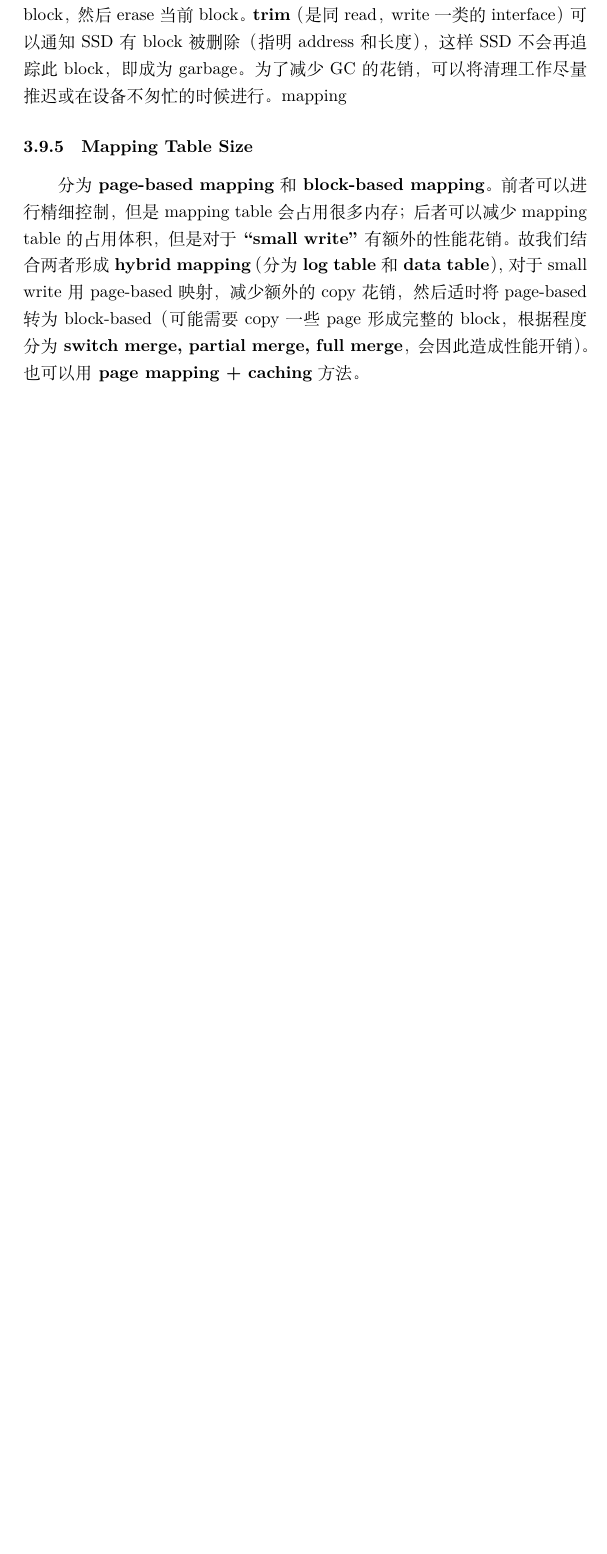
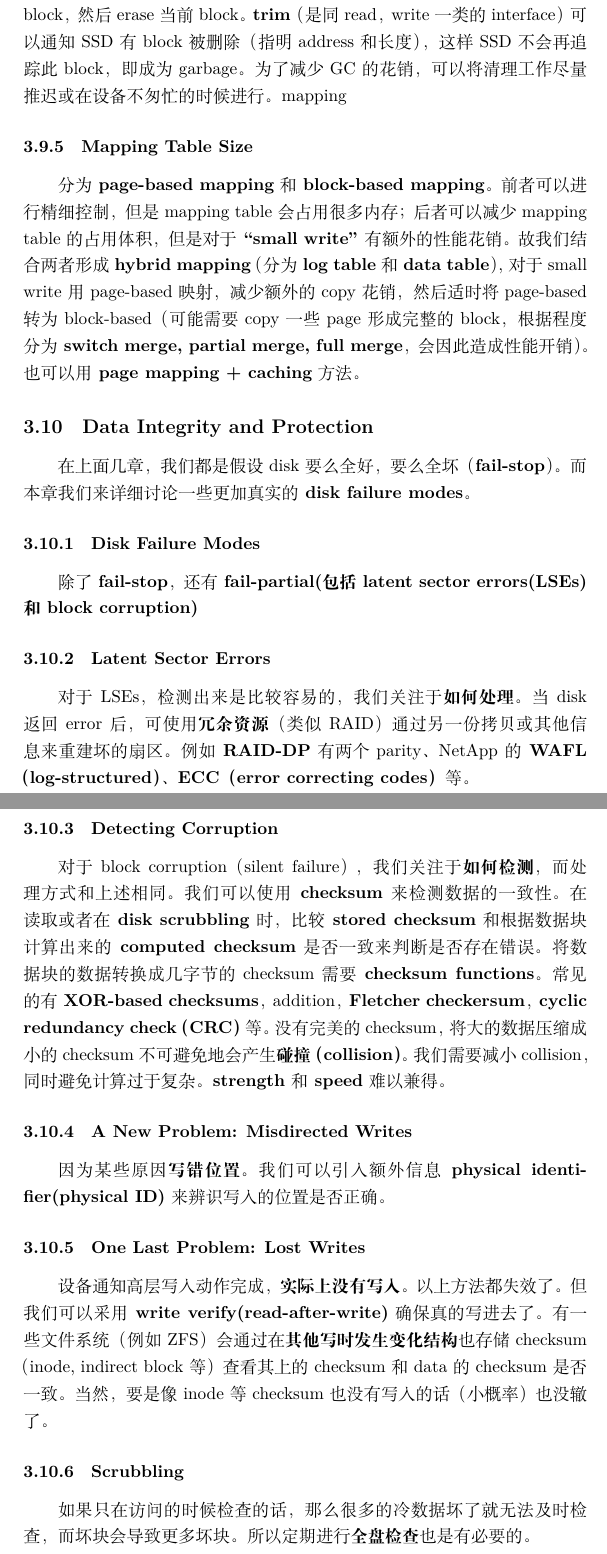
Before and after one commit to trailblazer887/ostep-notes, a LaTeX document (notes.tex): part of page 26 of 26 before the commit and two parts of pages 26 and 27 of 27 after it, the two joined at a grey line, cut so that both start at the same text, the shorter picture padded with empty space. Compiled offline with XeLaTeX.

Commit message:
Persistence-45

```diff
--- a/notes.tex
+++ b/notes.tex
@@ -528,5 +528,25 @@ mapping\subsubsection{Mapping Table Size}
 分为\textbf{page-based mapping}和\textbf{block-based mapping}。前者可以进行精细控制，但是mapping table会占用很多内存；后者可以减少mapping table的占用体积，但是
 对于\textbf{“small write”}有额外的性能花销。故我们结合两者形成\textbf{hybrid mapping}（分为\textbf{log table}和\textbf{data table}），对于small write用page-based映射，减少额外的copy花销，然后适时将page-based转为block-based（可能需要copy一些page形成完整的block，根据程度分为\textbf{switch merge, partial merge, full merge}，会因此造成性能开销）。
 也可以用\textbf{page mapping + caching}方法。
-
+\subsection{Data Integrity and Protection}
+在上面几章，我们都是假设disk要么全好，要么全坏（\textbf{fail-stop}）。而本章我们来详细讨论一些更加真实的\textbf{disk failure modes}。
+\subsubsection{Disk Failure Modes}
+除了\textbf{fail-stop}，还有\textbf{fail-partial(包括latent sector errors(LSEs)和block corruption)}
+\subsubsection{Latent Sector Errors}
+对于LSEs，检测出来是比较容易的，我们关注于\textbf{如何处理}。当disk返回error后，可使用\textbf{冗余资源}（类似RAID）通过另一份拷贝或其他信息来重建坏的扇区。
+例如\textbf{RAID-DP}有两个parity、NetApp的\textbf{WAFL（log-structured）}、\textbf{ECC（error correcting codes）}等。
+\subsubsection{Detecting Corruption}
+对于block corruption（silent failure），我们关注于\textbf{如何检测}，而处理方式和上述相同。
+我们可以使用\textbf{checksum}来检测数据的一致性。在读取或者在\textbf{disk scrubbling}时，比较\textbf{stored checksum}和根据数据块计算出来的\textbf{computed checksum}是否一致来判断是否存在错误。
+将数据块的数据转换成几字节的checksum需要\textbf{checksum functions}。常见的有\textbf{XOR-based checksums}，addition，\textbf{Fletcher checkersum}，\textbf{cyclic redundancy check（CRC）}等。
+没有完美的checksum，将大的数据压缩成小的checksum不可避免地会产生\textbf{碰撞（collision）}。我们需要减小collision，同时避免计算过于复杂。
+\textbf{strength}和\textbf{speed}难以兼得。
+\subsubsection{A New Problem: Misdirected Writes}
+因为某些原因\textbf{写错位置}。我们可以引入额外信息\textbf{physical identifier(physical ID)}来辨识写入的位置是否正确。
+\subsubsection{One Last Problem: Lost Writes}
+设备通知高层写入动作完成，\textbf{实际上没有写入}。以上方法都失效了。但我们可以采用\textbf{write verify(read-after-write)}确保真的写进去了。
+有一些文件系统（例如ZFS）会通过在\textbf{其他写时发生变化结构}也存储checksum（inode, indirect block等）查看其上的checksum和data的checksum是否一致。
+当然，要是像inode等checksum也没有写入的话（小概率）也没辙了。
+\subsubsection{Scrubbling}
+如果只在访问的时候检查的话，那么很多的冷数据坏了就无法及时检查，而坏块会导致更多坏块。所以定期进行\textbf{全盘检查}也是有必要的。
 \end{document}
```
